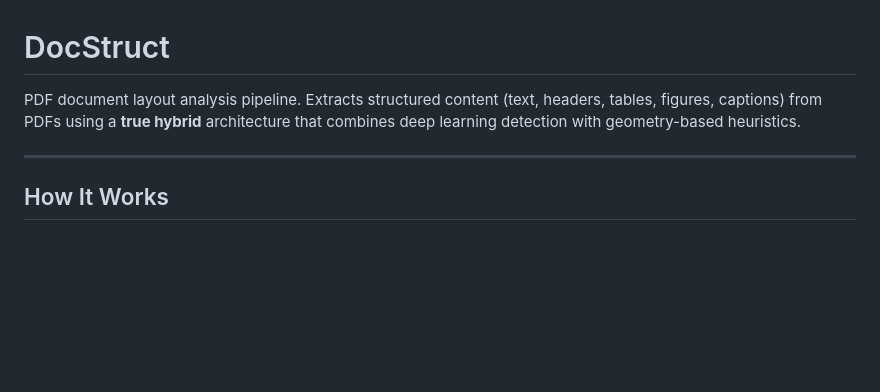
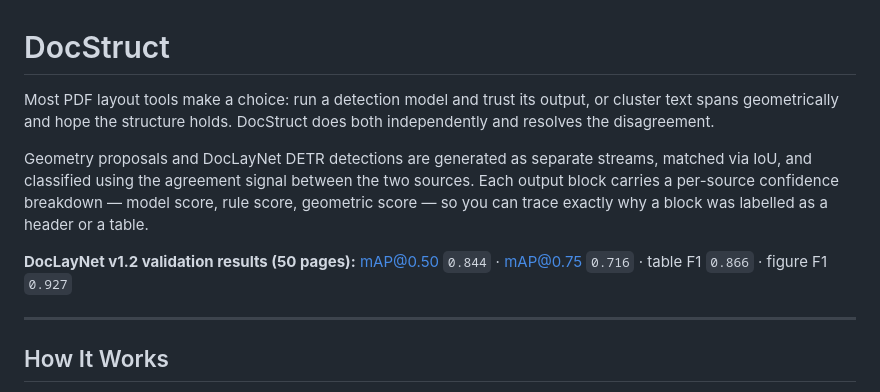
Before and after one commit to CandyButcher27/DocStruct, a Markdown page: README.md, the part around the change. GitHub-like rendering; blank space fills up the shorter version.

Commit message:
improve README: stronger hook, results upfront

```diff
--- a/README.md
+++ b/README.md
@@ -1,6 +1,10 @@
 # DocStruct
 
-PDF document layout analysis pipeline. Extracts structured content (text, headers, tables, figures, captions) from PDFs using a **true hybrid** architecture that combines deep learning detection with geometry-based heuristics.
+Most PDF layout tools make a choice: run a detection model and trust its output, or cluster text spans geometrically and hope the structure holds. DocStruct does both independently and resolves the disagreement.
+
+Geometry proposals and DocLayNet DETR detections are generated as separate streams, matched via IoU, and classified using the agreement signal between the two sources. Each output block carries a per-source confidence breakdown — model score, rule score, geometric score — so you can trace exactly why a block was labelled as a header or a table.
+
+**DocLayNet v1.2 validation results (50 pages):** mAP@0.50 `0.844` · mAP@0.75 `0.716` · table F1 `0.866` · figure F1 `0.927`
 
 ---
 
```
